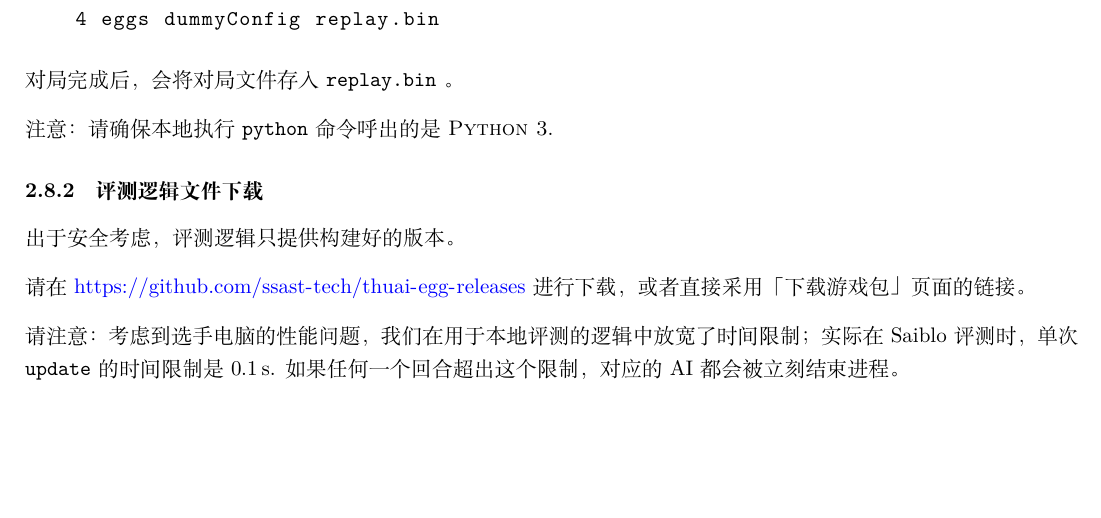
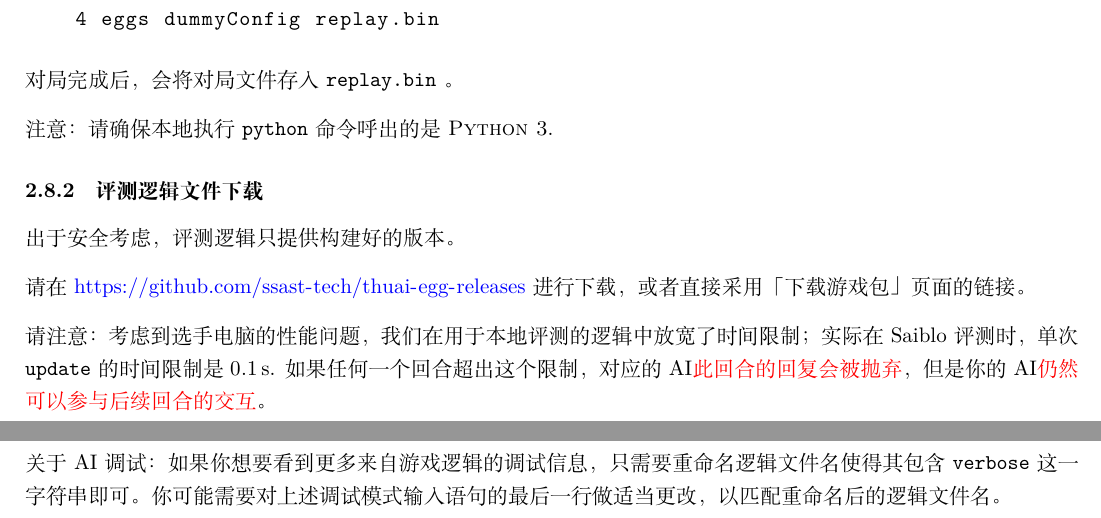
Before and after one commit to THUAI-Team/thuai-2022-backend, a LaTeX document (statements/statements.tex): part of page 3 of 3 before the commit and two parts of pages 3 and 4 of 4 after it, the two joined at a grey line, cut so that both start at the same text, the shorter picture padded with empty space. Compiled offline with XeLaTeX.

Commit message:
docs: updated description of timeout handling

```diff
--- a/statements/statements.tex
+++ b/statements/statements.tex
@@ -216,5 +216,9 @@ You can input help to know the instrution set
 \url{https://github.com/ssast-tech/thuai-egg-releases}
 进行下载，或者直接采用「下载游戏包」页面的链接。
 
-请注意：考虑到选手电脑的性能问题，我们在用于本地评测的逻辑中放宽了时间限制；实际在Saiblo评测时，单次\texttt{update}的时间限制是 \SI{0.1}{\second}. 如果任何一个回合超出这个限制，对应的AI都会被立刻结束进程。
+请注意：考虑到选手电脑的性能问题，我们在用于本地评测的逻辑中放宽了时间限制；实际在Saiblo评测时，单次\texttt{update}的时间限制是 \SI{0.1}{\second}.
+如果任何一个回合超出这个限制，对应的AI\color{red}此回合的回复会被抛弃\color{black}，但是你的AI\color{red}仍然可以参与后续回合的交互\color{black}。
+
+关于 AI 调试：如果你想要看到更多来自游戏逻辑的调试信息，只需要重命名逻辑文件名使得其包含 \texttt{verbose} 这一字符串即可。
+你可能需要对上述调试模式输入语句的最后一行做适当更改，以匹配重命名后的逻辑文件名。
 \end{document}
```
Also changed, not shown: statements/statements.pdf, 2 other files.
